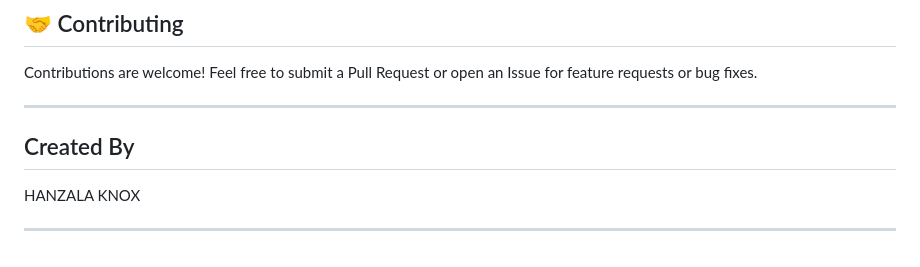
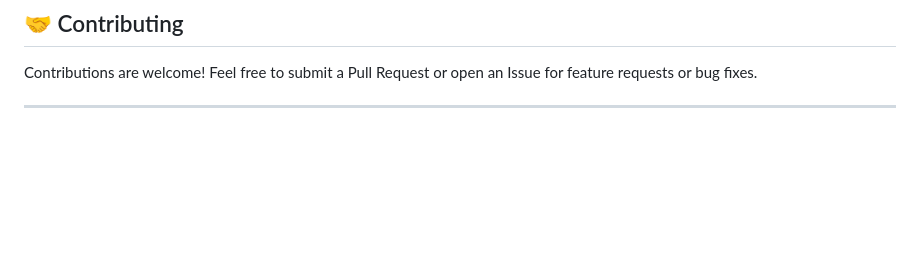
Before and after one commit to thinkliveid/okf-rag-hybrid, a Markdown page: README.md, the part around the change. Rendered like a GitHub page; blank space fills up the shorter version.

```diff
--- a/README.md
+++ b/README.md
@@ -185,9 +185,3 @@ Adapt the engine for any specific domain (Healthcare, Legal, E-Commerce, Tech) w
 Contributions are welcome! Feel free to submit a Pull Request or open an Issue for feature requests or bug fixes.
 
 ---
-
-## Created By
-
- HANZALA KNOX
-
----
```
